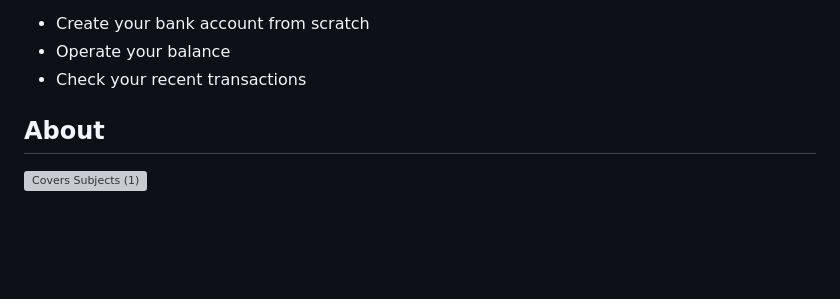
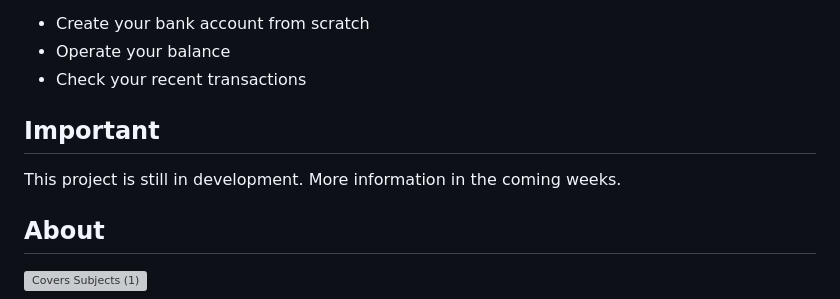
Before and after one commit to NKAmazing/BankHelper, a Markdown page: README.md, the part around the change. Drawn GitHub-style; blank space fills up the shorter version; grey boxes are pictures that could not be loaded.

```diff
--- a/README.md
+++ b/README.md
@@ -13,6 +13,10 @@ Features:
 * Create your bank account from scratch
 * Operate your balance
 * Check your recent transactions
+
+## Important
+
+This project is still in development. More information in the coming weeks.
 
 ## About
 
```
